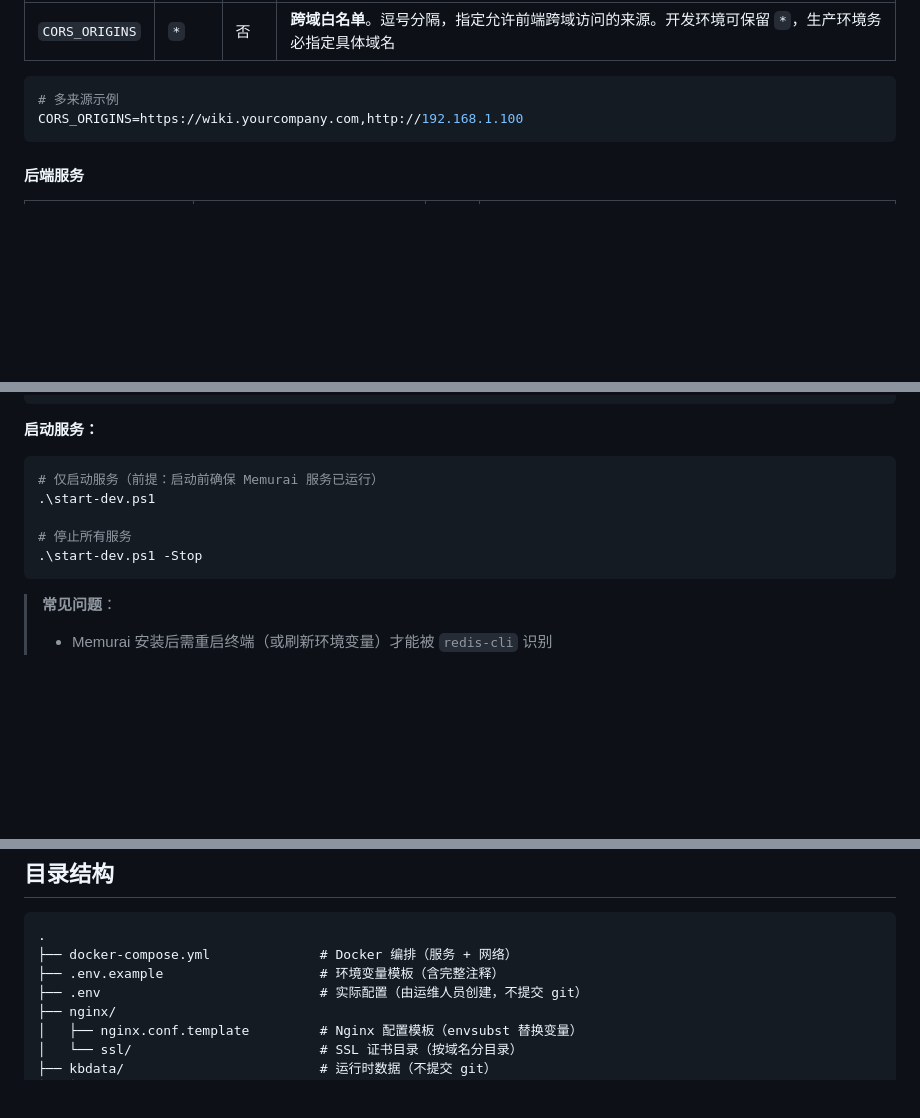
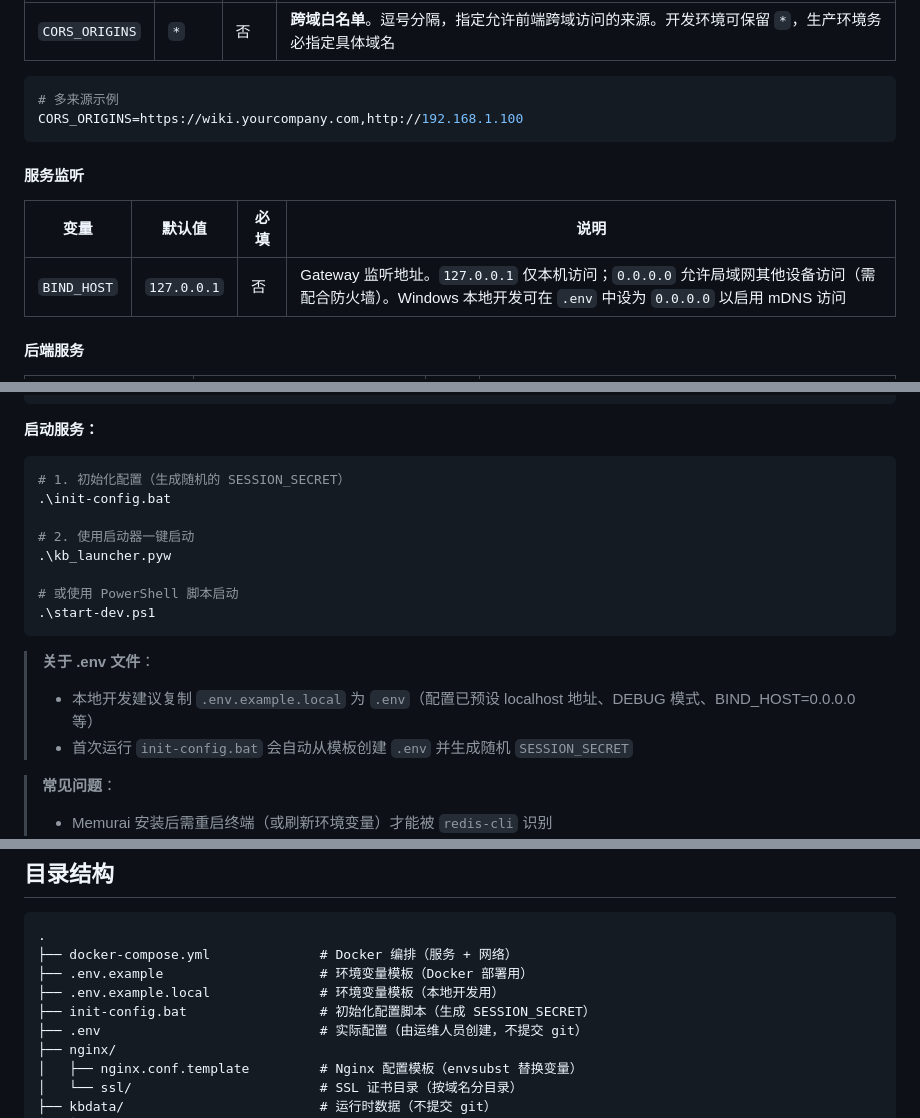
Before and after one commit to KingDevatil/knowledge-base-management, a Markdown page: README.md, 3 parts joined by grey strips. Rendered like a GitHub page; blank space fills up the shorter version.

Commit message:
docs: 更新 README 本地开发配置内容
- 目录结构补充 .env.example.local 和 init-config.bat
- 配置指南新增 MINIO_ACCESS_KEY 和 BIND_HOST 说明
- Windows 开发环境增加 init-config.bat / .env.example.local 使用指引

Co-Authored-By: Claude Opus 4.7 <noreply@anthropic.com>

````diff
--- a/README.md
+++ b/README.md
@@ -191,6 +191,12 @@ INTERNAL_DOMAIN=192.168.1.100
 CORS_ORIGINS=https://wiki.yourcompany.com,http://192.168.1.100
 ```
 
+#### 服务监听
+
+| 变量 | 默认值 | 必填 | 说明 |
+|------|--------|------|------|
+| `BIND_HOST` | `127.0.0.1` | 否 | Gateway 监听地址。`127.0.0.1` 仅本机访问；`0.0.0.0` 允许局域网其他设备访问（需配合防火墙）。Windows 本地开发可在 `.env` 中设为 `0.0.0.0` 以启用 mDNS 访问 |
+
 #### 后端服务
 
 | 变量 | 默认值 | 必填 | 说明 |
@@ -305,12 +312,19 @@ minio --version                 # 确认已安装
 **启动服务：**
 
 ```powershell
-# 仅启动服务（前提：启动前确保 Memurai 服务已运行）
+# 1. 初始化配置（生成随机的 SESSION_SECRET）
+.\init-config.bat
+
+# 2. 使用启动器一键启动
+.\kb_launcher.pyw
+
+# 或使用 PowerShell 脚本启动
 .\start-dev.ps1
+```
 
-# 停止所有服务
-.\start-dev.ps1 -Stop
-```
+> **关于 .env 文件**：
+> - 本地开发建议复制 `.env.example.local` 为 `.env`（配置已预设 localhost 地址、DEBUG 模式、BIND_HOST=0.0.0.0 等）
+> - 首次运行 `init-config.bat` 会自动从模板创建 `.env` 并生成随机 `SESSION_SECRET`
 
 > **常见问题**：
 > - Memurai 安装后需重启终端（或刷新环境变量）才能被 `redis-cli` 识别
@@ -620,7 +634,9 @@ sequenceDiagram
 ```
 .
 ├── docker-compose.yml              # Docker 编排（服务 + 网络）
-├── .env.example                    # 环境变量模板（含完整注释）
+├── .env.example                    # 环境变量模板（Docker 部署用）
+├── .env.example.local              # 环境变量模板（本地开发用）
+├── init-config.bat                 # 初始化配置脚本（生成 SESSION_SECRET）
 ├── .env                            # 实际配置（由运维人员创建，不提交 git）
 ├── nginx/
 │   ├── nginx.conf.template         # Nginx 配置模板（envsubst 替换变量）
````
Also changed, not shown: other parts of README.md (+2 -1 lines).
